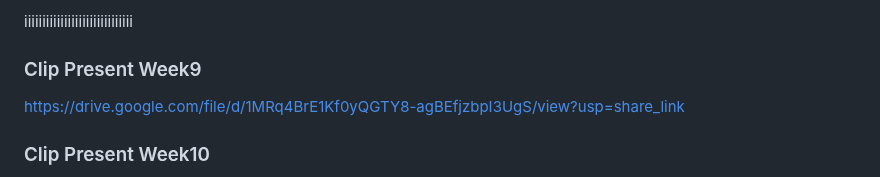
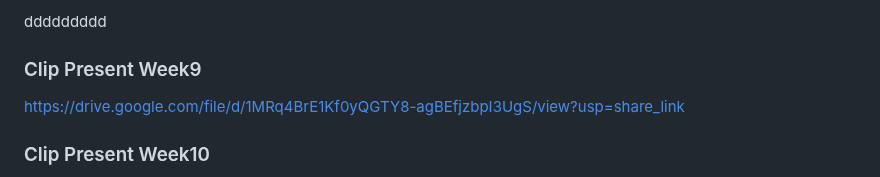
Before and after one commit to Hotelcombiend/week10hw2, a Markdown page: readme.md, the part around the change. Drawn GitHub-style.

```diff
--- a/readme.md
+++ b/readme.md
@@ -1,4 +1,4 @@
-iiiiiiiiiiiiiiiiiiiiiiiiiiiiii
+ddddddddd
 ### Clip Present Week9 ###
 https://drive.google.com/file/d/1MRq4BrE1Kf0yQGTY8-agBEfjzbpI3UgS/view?usp=share_link
 
```
